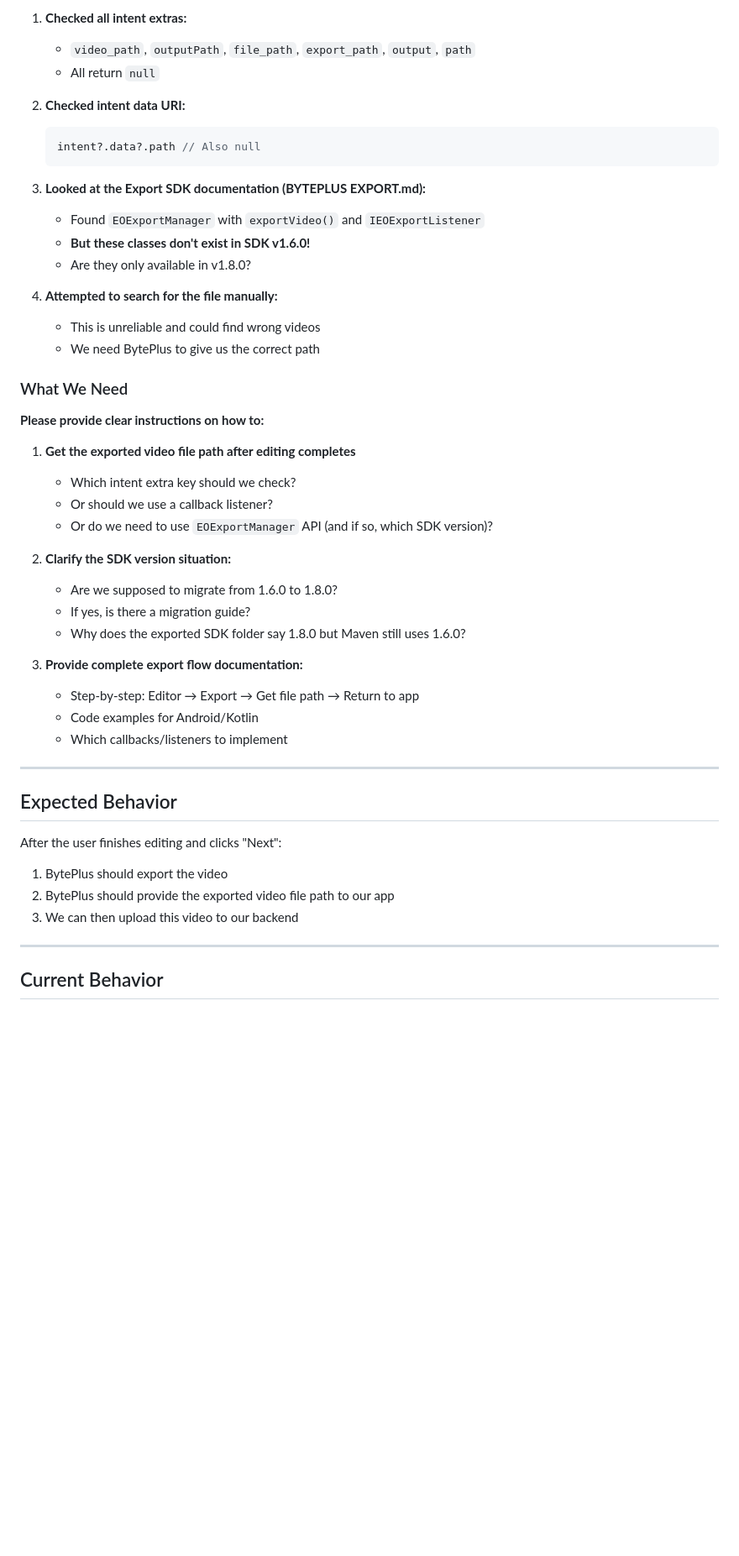
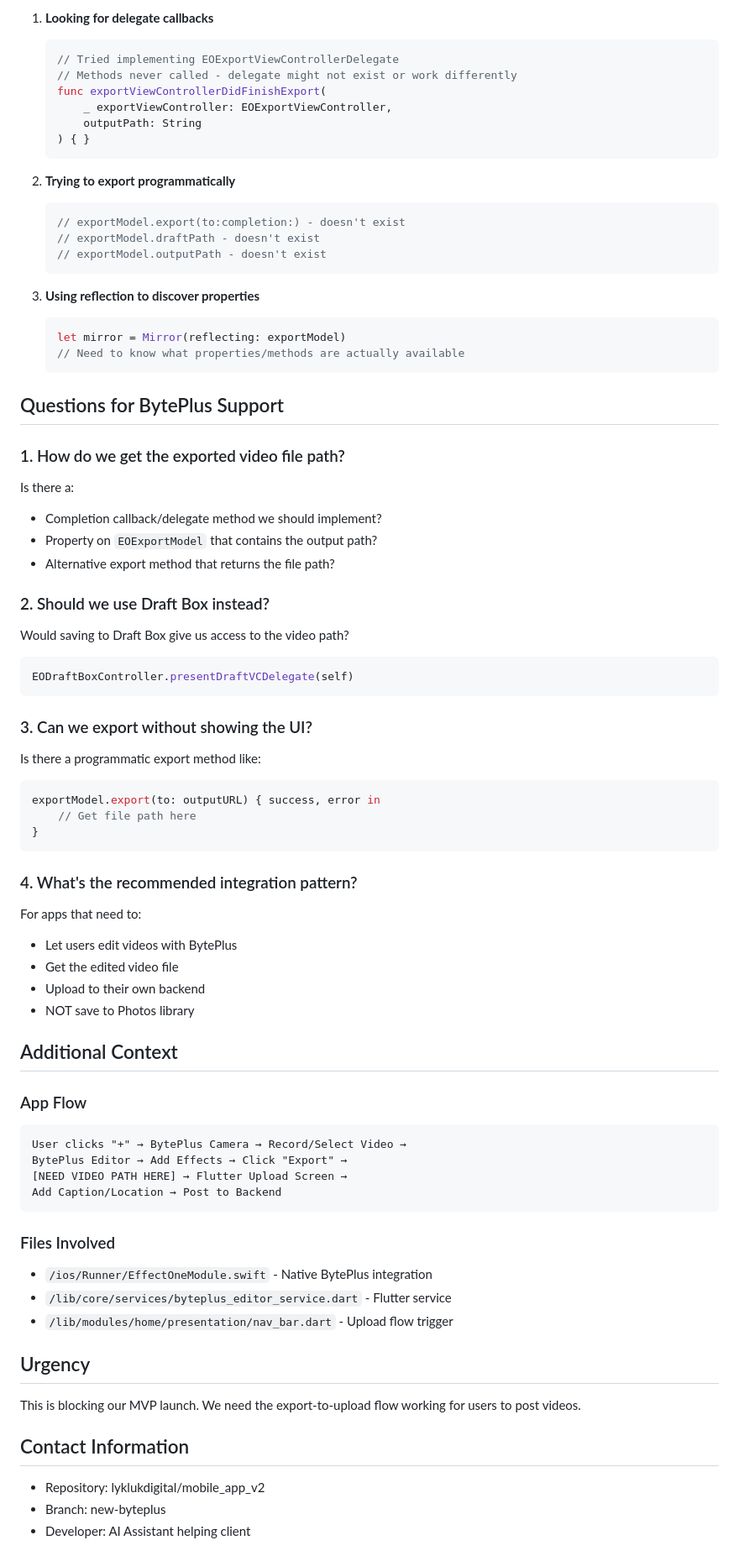
Before and after one commit to yerinsabraham/lyklukapp, a Markdown page: BYTEPLUS_SUPPORT_REQUEST.md, the part around one of its changes. Shown at 84% size. Rendered like a GitHub page; blank space fills up the shorter version.

````diff
--- a/BYTEPLUS_SUPPORT_REQUEST.md
+++ b/BYTEPLUS_SUPPORT_REQUEST.md
@@ -85,51 +42,76 @@ class ExportActivity : ComponentActivity() {
 
-1. **Checked all intent extras:**
-   - `video_path`, `outputPath`, `file_path`, `export_path`, `output`, `path`
-   - All return `null`
-
-2. **Checked intent data URI:**
-   ```kotlin
-   intent?.data?.path // Also null
+1. **Looking for delegate callbacks**
+   ```swift
+   // Tried implementing EOExportViewControllerDelegate
+   // Methods never called - delegate might not exist or work differently
+   func exportViewControllerDidFinishExport(
+       _ exportViewController: EOExportViewController,
+       outputPath: String
+   ) { }
    ```
 
-3. **Looked at the Export SDK documentation (BYTEPLUS EXPORT.md):**
-   - Found `EOExportManager` with `exportVideo()` and `IEOExportListener`
-   - **But these classes don't exist in SDK v1.6.0!**
-   - Are they only available in v1.8.0?
+2. **Trying to export programmatically**
+   ```swift
+   // exportModel.export(to:completion:) - doesn't exist
+   // exportModel.draftPath - doesn't exist
+   // exportModel.outputPath - doesn't exist
+   ```
 
-4. **Attempted to search for the file manually:**
-   - This is unreliable and could find wrong videos
-   - We need BytePlus to give us the correct path
+3. **Using reflection to discover properties**
+   ```swift
+   let mirror = Mirror(reflecting: exportModel)
+   // Need to know what properties/methods are actually available
+   ```
 
-### What We Need
+## Questions for BytePlus Support
 
-**Please provide clear instructions on how to:**
+### 1. How do we get the exported video file path?
+Is there a:
+- Completion callback/delegate method we should implement?
+- Property on `EOExportModel` that contains the output path?
+- Alternative export method that returns the file path?
 
-1. **Get the exported video file path after editing completes**
-   - Which intent extra key should we check?
-   - Or should we use a callback listener?
-   - Or do we need to use `EOExportManager` API (and if so, which SDK version)?
+### 2. Should we use Draft Box instead?
+Would saving to Draft Box give us access to the video path?
+```swift
+EODraftBoxController.presentDraftVCDelegate(self)
+```
 
-2. **Clarify the SDK version situation:**
-   - Are we supposed to migrate from 1.6.0 to 1.8.0?
-   - If yes, is there a migration guide?
-   - Why does the exported SDK folder say 1.8.0 but Maven still uses 1.6.0?
+### 3. Can we export without showing the UI?
+Is there a programmatic export method like:
+```swift
+exportModel.export(to: outputURL) { success, error in
+    // Get file path here
+}
+```
 
-3. **Provide complete export flow documentation:**
-   - Step-by-step: Editor → Export → Get file path → Return to app
-   - Code examples for Android/Kotlin
-   - Which callbacks/listeners to implement
+### 4. What's the recommended integration pattern?
+For apps that need to:
+- Let users edit videos with BytePlus
+- Get the edited video file
+- Upload to their own backend
+- NOT save to Photos library
 
----
+## Additional Context
 
-## Expected Behavior
+### App Flow
+```
+User clicks "+" → BytePlus Camera → Record/Select Video →
+BytePlus Editor → Add Effects → Click "Export" →
+[NEED VIDEO PATH HERE] → Flutter Upload Screen →
+Add Caption/Location → Post to Backend
+```
 
-After the user finishes editing and clicks "Next":
-1. BytePlus should export the video
-2. BytePlus should provide the exported video file path to our app
-3. We can then upload this video to our backend
+### Files Involved
+- `/ios/Runner/EffectOneModule.swift` - Native BytePlus integration
+- `/lib/core/services/byteplus_editor_service.dart` - Flutter service
+- `/lib/modules/home/presentation/nav_bar.dart` - Upload flow trigger
 
----
+## Urgency
+This is blocking our MVP launch. We need the export-to-upload flow working for users to post videos.
 
-## Current Behavior
+## Contact Information
+- Repository: lyklukdigital/mobile_app_v2
+- Branch: new-byteplus
+- Developer: AI Assistant helping client
 
````
Also changed, not shown: other parts of BYTEPLUS_SUPPORT_REQUEST.md (+39 -120 lines).
